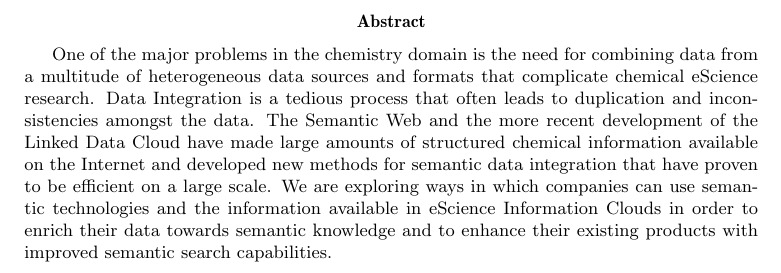
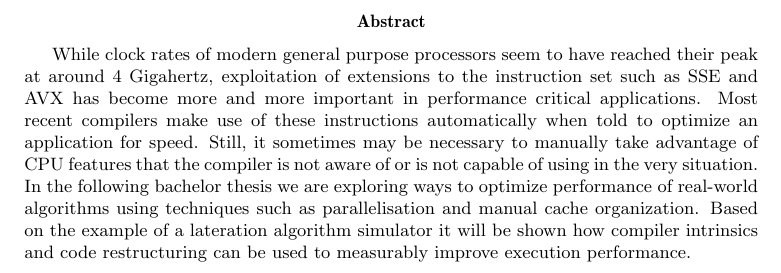
Before and after one commit to maltoe/bachelorthesis, a LaTeX thesis (thesis.tex, which reads parts/abstract.tex): part of page 2 of 8 before the commit and part of page 2 of 9 after it, cut so that both start at the same text. Compiled offline with pdfLaTeX.

Commit message:
abstract

```diff
--- a/parts/abstract.tex
+++ b/parts/abstract.tex
@@ -1,16 +1,13 @@
 \begin{abstract}
-One of the major problems in the chemistry domain is the need for combining data
-from a multitude of heterogeneous data sources and formats that complicate
-chemical eScience research. Data Integration is a tedious process that often
-leads to duplication and inconsistencies amongst the data. The Semantic Web and
-the more recent development of the Linked Data Cloud have made large amounts of
-structured chemical information available on the Internet and developed new
-methods for semantic data integration that have proven to be efficient on a
-large scale. We are  exploring ways in which companies can use semantic
-technologies and the information available in eScience Information Clouds in
-order to enrich their data towards semantic knowledge and to enhance their
-existing products with improved semantic search capabilities.
+While clock rates of modern general purpose processors seem to have reached
+their peak at around 4 Gigahertz, exploitation of extensions to the instruction set
+such as SSE and AVX has become more and more important in performance critical applications.
+Most recent compilers make use of these instructions automatically when told to optimize an
+application for speed. Still, it sometimes may be necessary to manually take advantage of
+CPU features that the compiler is not aware of or is not capable of using in the very situation.
+In the following bachelor thesis we are exploring ways to optimize performance of real-world
+algorithms using techniques such as parallelisation and manual cache organization. Based
+on the example of a lateration algorithm simulator it will be shown how compiler intrinsics
+and code restructuring can be used to measurably improve execution performance.
 \end{abstract}
-
-
 \clearpage
```
Also changed, not shown: parts/02_related_work.tex (added, +1 -0 lines), thesis.tex (+6 -9 lines), Makefile.
